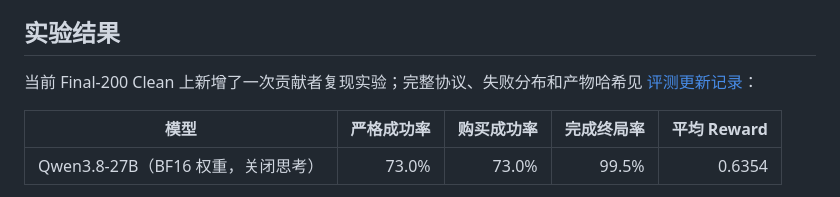
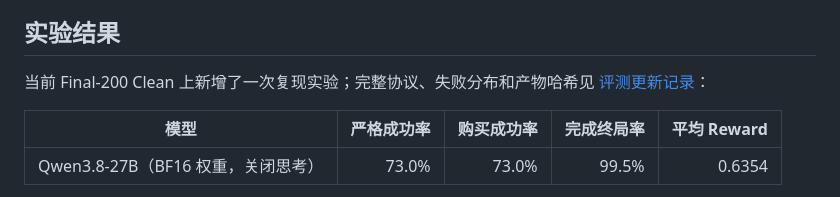
Before and after one commit to frieren52/shopping-agent--rl, a Markdown page: README.md, the part around the change. Drawn GitHub-style.

```diff
--- a/README.md
+++ b/README.md
@@ -168,7 +168,7 @@ Pro 看不到 Reward 分数、Gold 商品私有字段、raw Observation、成功
 
 ## 实验结果
 
-当前 Final-200 Clean 上新增了一次贡献者复现实验；完整协议、失败分布和产物哈希见
+当前 Final-200 Clean 上新增了一次复现实验；完整协议、失败分布和产物哈希见
 [评测更新记录](docs/evaluation-updates.md)：
 
 | 模型 | 严格成功率 | 购买成功率 | 完成终局率 | 平均 Reward |
```
